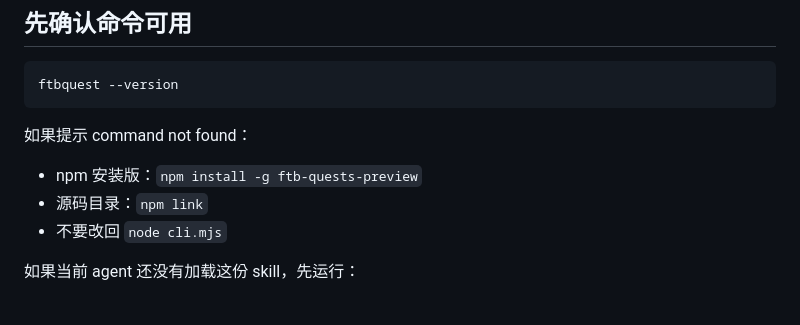
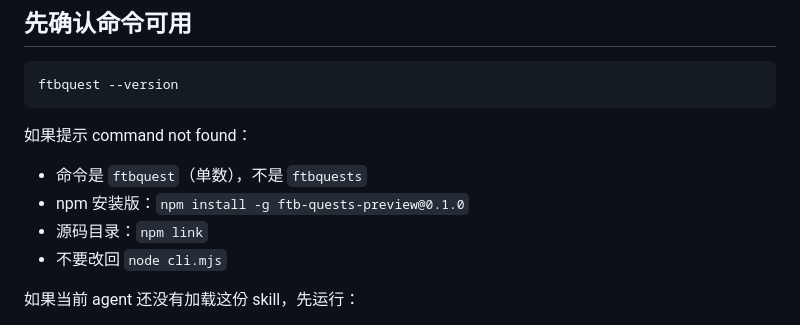
Before and after one commit to 1nsaneeee/ftb-quests-preview, a Markdown page: skills/ftbquests/SKILL.md, the part around the change. Drawn GitHub-style.

````diff
--- a/skills/ftbquests/SKILL.md
+++ b/skills/ftbquests/SKILL.md
@@ -18,7 +18,8 @@ ftbquest --version
 ```
 
 如果提示 command not found：
-- npm 安装版：`npm install -g ftb-quests-preview`
+- 命令是 `ftbquest`（单数），不是 `ftbquests`
+- npm 安装版：`npm install -g ftb-quests-preview@0.1.0`
 - 源码目录：`npm link`
 - 不要改回 `node cli.mjs`
 
````
Also changed, not shown: README.md (+10 -1 lines).
